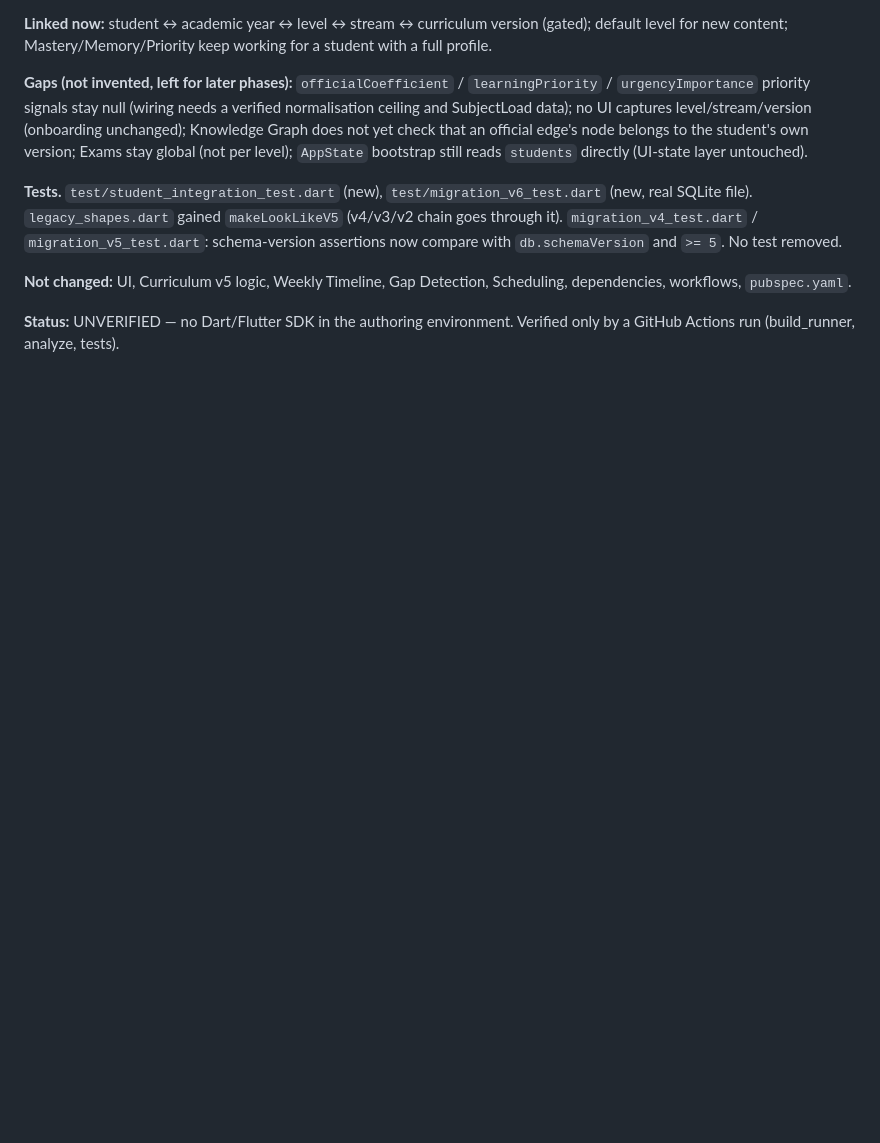
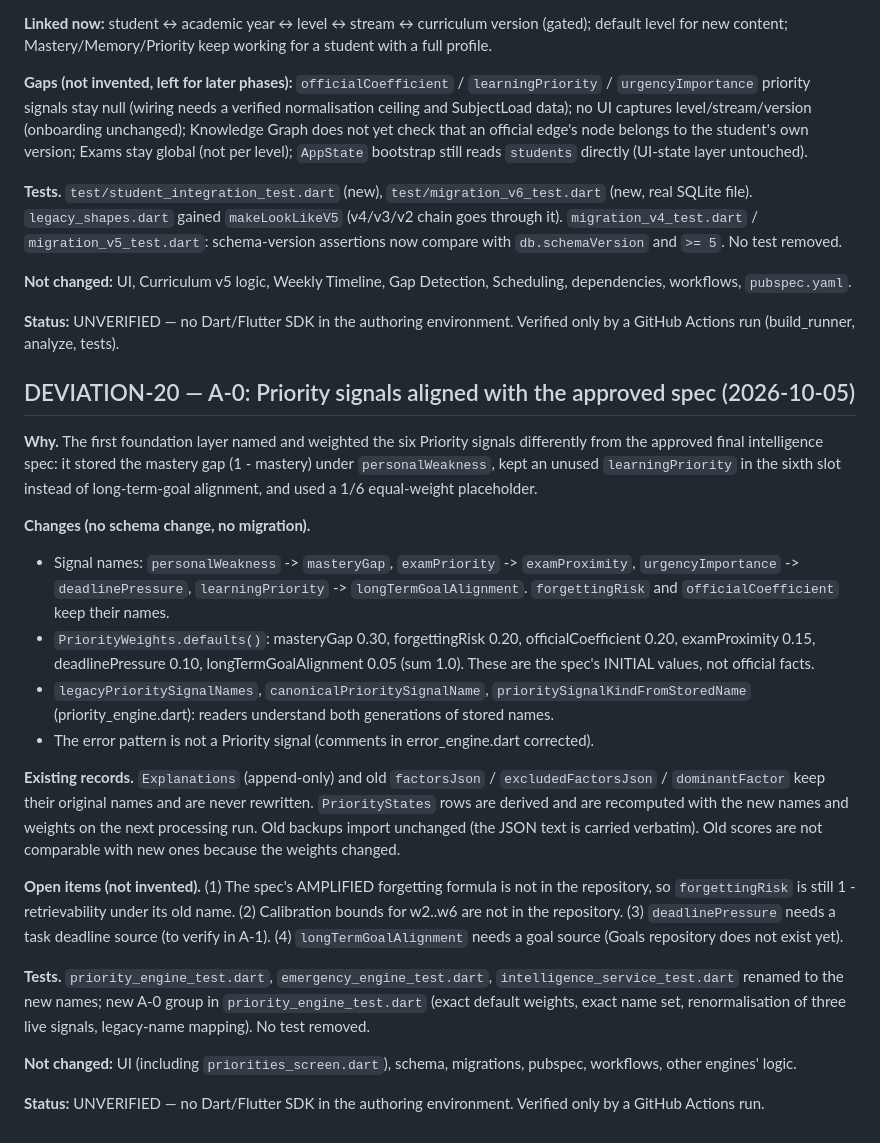
Before and after one commit to njigihmgugiuuif/morafig-tilmid, a Markdown page: DEVIATIONS.md, the part around the change. Rendered like a GitHub page; blank space fills up the shorter version.

Commit message:
Align priority signals with approved spec
Updated priority signals to align with the approved spec, including renaming and adjusting weights. Existing records and tests updated accordingly.

```diff
--- a/DEVIATIONS.md
+++ b/DEVIATIONS.md
@@ -393,3 +393,23 @@ DAO, repository, or test was removed or renamed.
 **Not changed:** UI, Curriculum v5 logic, Weekly Timeline, Gap Detection, Scheduling, dependencies, workflows, `pubspec.yaml`.
 
 **Status:** UNVERIFIED — no Dart/Flutter SDK in the authoring environment. Verified only by a GitHub Actions run (build_runner, analyze, tests).
+
+## DEVIATION-20 — A-0: Priority signals aligned with the approved spec (2026-10-05)
+
+**Why.** The first foundation layer named and weighted the six Priority signals differently from the approved final intelligence spec: it stored the mastery gap (1 - mastery) under `personalWeakness`, kept an unused `learningPriority` in the sixth slot instead of long-term-goal alignment, and used a 1/6 equal-weight placeholder.
+
+**Changes (no schema change, no migration).**
+- Signal names: `personalWeakness` -> `masteryGap`, `examPriority` -> `examProximity`, `urgencyImportance` -> `deadlinePressure`, `learningPriority` -> `longTermGoalAlignment`. `forgettingRisk` and `officialCoefficient` keep their names.
+- `PriorityWeights.defaults()`: masteryGap 0.30, forgettingRisk 0.20, officialCoefficient 0.20, examProximity 0.15, deadlinePressure 0.10, longTermGoalAlignment 0.05 (sum 1.0). These are the spec's INITIAL values, not official facts.
+- `legacyPrioritySignalNames`, `canonicalPrioritySignalName`, `prioritySignalKindFromStoredName` (priority_engine.dart): readers understand both generations of stored names.
+- The error pattern is not a Priority signal (comments in error_engine.dart corrected).
+
+**Existing records.** `Explanations` (append-only) and old `factorsJson` / `excludedFactorsJson` / `dominantFactor` keep their original names and are never rewritten. `PriorityStates` rows are derived and are recomputed with the new names and weights on the next processing run. Old backups import unchanged (the JSON text is carried verbatim). Old scores are not comparable with new ones because the weights changed.
+
+**Open items (not invented).** (1) The spec's AMPLIFIED forgetting formula is not in the repository, so `forgettingRisk` is still 1 - retrievability under its old name. (2) Calibration bounds for w2..w6 are not in the repository. (3) `deadlinePressure` needs a task deadline source (to verify in A-1). (4) `longTermGoalAlignment` needs a goal source (Goals repository does not exist yet).
+
+**Tests.** `priority_engine_test.dart`, `emergency_engine_test.dart`, `intelligence_service_test.dart` renamed to the new names; new A-0 group in `priority_engine_test.dart` (exact default weights, exact name set, renormalisation of three live signals, legacy-name mapping). No test removed.
+
+**Not changed:** UI (including `priorities_screen.dart`), schema, migrations, pubspec, workflows, other engines' logic.
+
+**Status:** UNVERIFIED — no Dart/Flutter SDK in the authoring environment. Verified only by a GitHub Actions run.
```
